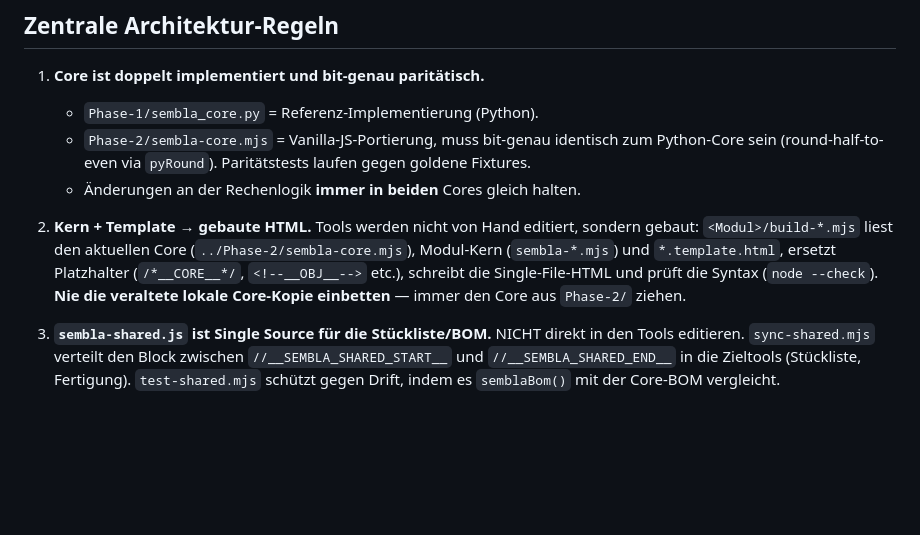
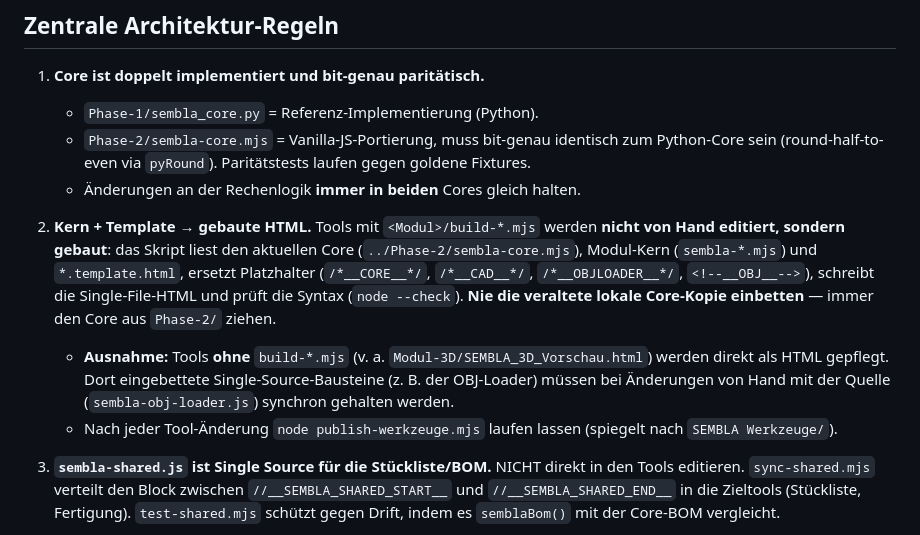
Before and after one commit to p0lycare/SEMBLA-planning-suite, a Markdown page: CLAUDE.md, the part around the change. Drawn GitHub-style; blank space fills up the shorter version.

Commit message:
docs: CLAUDE.md — Modul-3D wird von Hand gepflegt (kein Build), Build-Platzhalter ergänzt
Co-Authored-By: Claude Opus 4.8 (1M context) <noreply@anthropic.com>

```diff
--- a/CLAUDE.md
+++ b/CLAUDE.md
@@ -27,11 +27,15 @@ Einheiten: **mm**. `grid` = Rastereinheit (125 mm), `lage`/`course` = Lagenindex
      (round-half-to-even via `pyRound`). Paritätstests laufen gegen goldene Fixtures.
    - Änderungen an der Rechenlogik **immer in beiden** Cores gleich halten.
 
-2. **Kern + Template → gebaute HTML.** Tools werden nicht von Hand editiert, sondern gebaut:
-   `<Modul>/build-*.mjs` liest den aktuellen Core (`../Phase-2/sembla-core.mjs`), Modul-Kern
-   (`sembla-*.mjs`) und `*.template.html`, ersetzt Platzhalter (`/*__CORE__*/`, `<!--__OBJ__-->` etc.),
-   schreibt die Single-File-HTML und prüft die Syntax (`node --check`).
-   **Nie die veraltete lokale Core-Kopie einbetten** — immer den Core aus `Phase-2/` ziehen.
+2. **Kern + Template → gebaute HTML.** Tools mit `<Modul>/build-*.mjs` werden **nicht von Hand
+   editiert, sondern gebaut**: das Skript liest den aktuellen Core (`../Phase-2/sembla-core.mjs`),
+   Modul-Kern (`sembla-*.mjs`) und `*.template.html`, ersetzt Platzhalter (`/*__CORE__*/`, `/*__CAD__*/`,
+   `/*__OBJLOADER__*/`, `<!--__OBJ__-->`), schreibt die Single-File-HTML und prüft die Syntax
+   (`node --check`). **Nie die veraltete lokale Core-Kopie einbetten** — immer den Core aus `Phase-2/` ziehen.
+   - **Ausnahme:** Tools **ohne** `build-*.mjs` (v. a. `Modul-3D/SEMBLA_3D_Vorschau.html`) werden direkt
+     als HTML gepflegt. Dort eingebettete Single-Source-Bausteine (z. B. der OBJ-Loader) müssen bei
+     Änderungen von Hand mit der Quelle (`sembla-obj-loader.js`) synchron gehalten werden.
+   - Nach jeder Tool-Änderung `node publish-werkzeuge.mjs` laufen lassen (spiegelt nach `SEMBLA Werkzeuge/`).
 
 3. **`sembla-shared.js` ist Single Source für die Stückliste/BOM.** NICHT direkt in den Tools editieren.
    `sync-shared.mjs` verteilt den Block zwischen `//__SEMBLA_SHARED_START__` und `//__SEMBLA_SHARED_END__`
```
